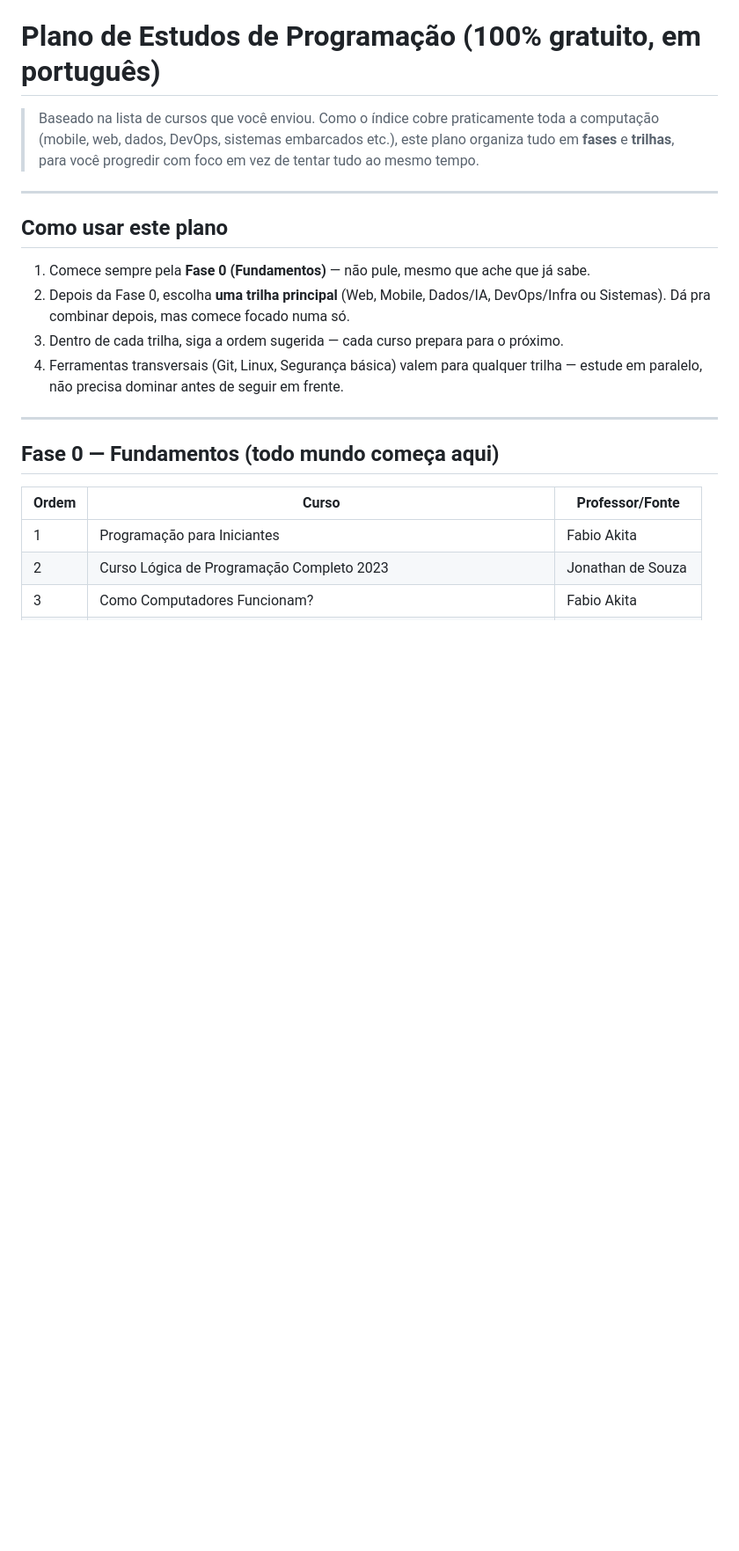
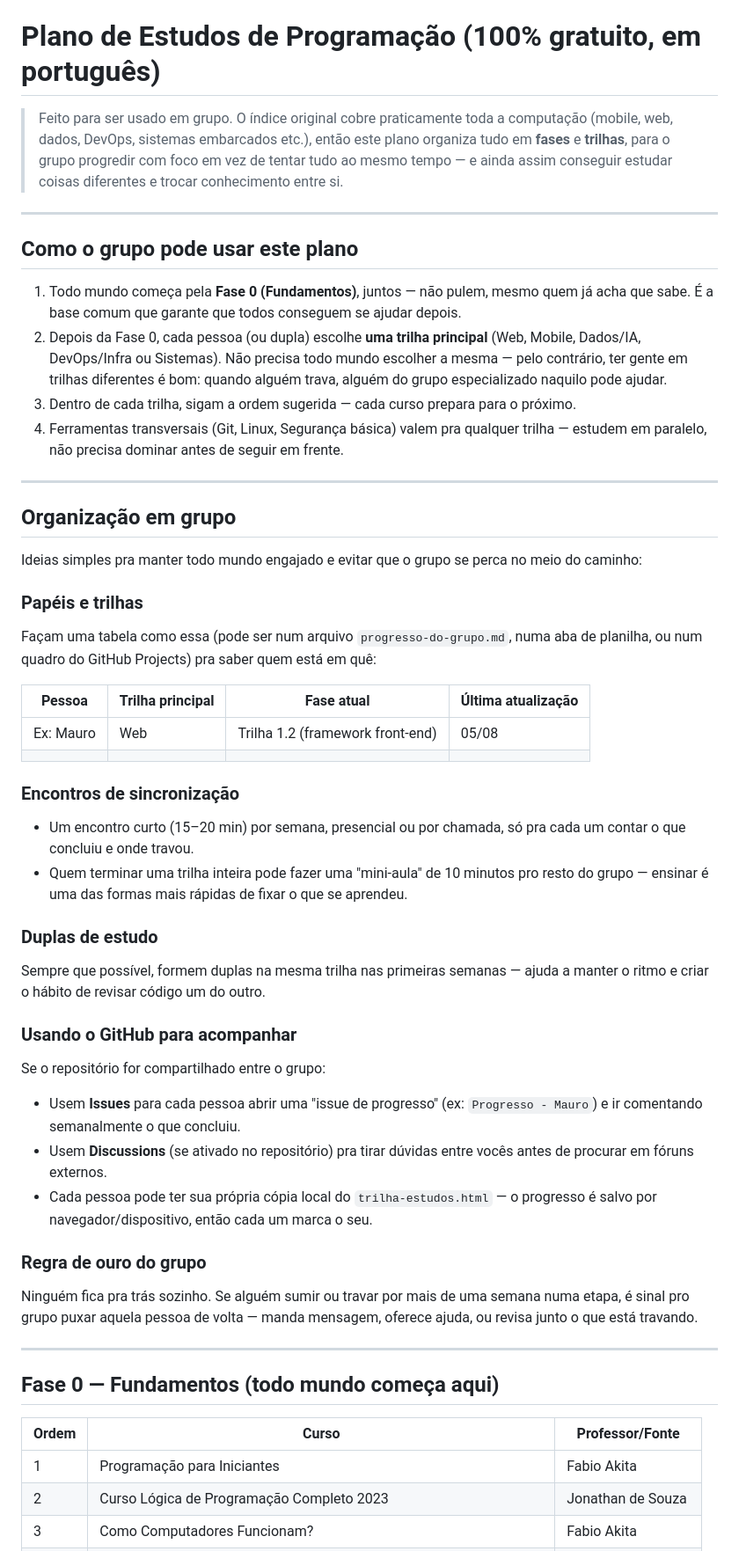
Before and after one commit to MauroMuguivizaDev/Roadmap_Mauro, a Markdown page: plano-de-estudos-programacao.md, the part around one of its changes. Shown at 88% size. GitHub-like rendering; blank space fills up the shorter version.

Commit message:
atualiza plano de estudos para uso em grupo

```diff
--- a/plano-de-estudos-programacao.md
+++ b/plano-de-estudos-programacao.md
@@ -1,20 +1,70 @@
 # Plano de Estudos de Programação (100% gratuito, em português)
 
-> Baseado na lista de cursos que você enviou. Como o índice cobre praticamente toda a
-> computação (mobile, web, dados, DevOps, sistemas embarcados etc.), este plano organiza
-> tudo em **fases** e **trilhas**, para você progredir com foco em vez de tentar tudo ao
-> mesmo tempo.
+> Feito para ser usado em grupo. O índice original cobre praticamente toda a
+> computação (mobile, web, dados, DevOps, sistemas embarcados etc.), então este plano
+> organiza tudo em **fases** e **trilhas**, para o grupo progredir com foco em vez de
+> tentar tudo ao mesmo tempo — e ainda assim conseguir estudar coisas diferentes e trocar
+> conhecimento entre si.
 
 ---
 
-## Como usar este plano
+## Como o grupo pode usar este plano
 
-1. Comece sempre pela **Fase 0 (Fundamentos)** — não pule, mesmo que ache que já sabe.
-2. Depois da Fase 0, escolha **uma trilha principal** (Web, Mobile, Dados/IA, DevOps/Infra
-   ou Sistemas). Dá pra combinar depois, mas comece focado numa só.
-3. Dentro de cada trilha, siga a ordem sugerida — cada curso prepara para o próximo.
-4. Ferramentas transversais (Git, Linux, Segurança básica) valem para qualquer trilha —
-   estude em paralelo, não precisa dominar antes de seguir em frente.
+1. Todo mundo começa pela **Fase 0 (Fundamentos)**, juntos — não pulem, mesmo quem já
+   acha que sabe. É a base comum que garante que todos conseguem se ajudar depois.
+2. Depois da Fase 0, cada pessoa (ou dupla) escolhe **uma trilha principal** (Web,
+   Mobile, Dados/IA, DevOps/Infra ou Sistemas). Não precisa todo mundo escolher a mesma —
+   pelo contrário, ter gente em trilhas diferentes é bom: quando alguém trava, alguém do
+   grupo especializado naquilo pode ajudar.
+3. Dentro de cada trilha, sigam a ordem sugerida — cada curso prepara para o próximo.
+4. Ferramentas transversais (Git, Linux, Segurança básica) valem pra qualquer trilha —
+   estudem em paralelo, não precisa dominar antes de seguir em frente.
+
+---
+
+## Organização em grupo
+
+Ideias simples pra manter todo mundo engajado e evitar que o grupo se perca no meio do
+caminho:
+
+### Papéis e trilhas
+
+Façam uma tabela como essa (pode ser num arquivo `progresso-do-grupo.md`, numa aba de
+planilha, ou num quadro do GitHub Projects) pra saber quem está em quê:
+
+| Pessoa | Trilha principal | Fase atual | Última atualização |
+|---|---|---|---|
+| Ex: Mauro | Web | Trilha 1.2 (framework front-end) | 05/08 |
+| | | | |
+
+### Encontros de sincronização
+
+- Um encontro curto (15–20 min) por semana, presencial ou por chamada, só pra cada um
+  contar o que concluiu e onde travou.
+- Quem terminar uma trilha inteira pode fazer uma "mini-aula" de 10 minutos pro resto do
+  grupo — ensinar é uma das formas mais rápidas de fixar o que se aprendeu.
+
+### Duplas de estudo
+
+Sempre que possível, formem duplas na mesma trilha nas primeiras semanas — ajuda a manter
+o ritmo e criar o hábito de revisar código um do outro.
+
+### Usando o GitHub para acompanhar
+
+Se o repositório for compartilhado entre o grupo:
+
+- Usem **Issues** para cada pessoa abrir uma "issue de progresso" (ex: `Progresso -
+  Mauro`) e ir comentando semanalmente o que concluiu.
+- Usem **Discussions** (se ativado no repositório) pra tirar dúvidas entre vocês antes de
+  procurar em fóruns externos.
+- Cada pessoa pode ter sua própria cópia local do `trilha-estudos.html` — o progresso é
+  salvo por navegador/dispositivo, então cada um marca o seu.
+
+### Regra de ouro do grupo
+
+Ninguém fica pra trás sozinho. Se alguém sumir ou travar por mais de uma semana numa
+etapa, é sinal pro grupo puxar aquela pessoa de volta — manda mensagem, oferece ajuda,
+ou revisa junto o que está travando.
 
 ---
 
```
Also changed, not shown: other parts of plano-de-estudos-programacao.md (+19 -9 lines).
